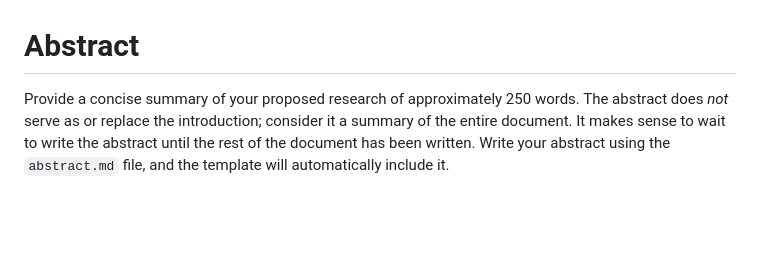
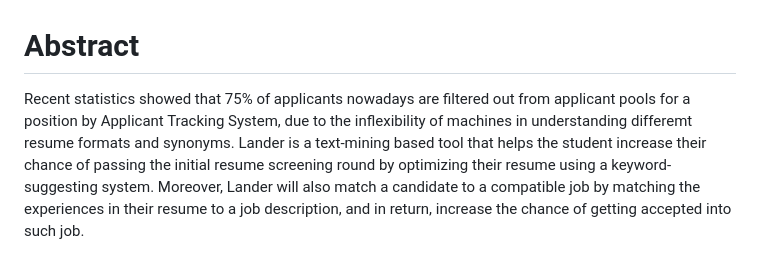
Before and after one commit to Mai1902/SeniorThesis_MaiNguyen, a Markdown page: abstract.md, the part around the change. Drawn GitHub-style; blank space fills up the shorter version.

```diff
--- a/abstract.md
+++ b/abstract.md
@@ -1,7 +1,3 @@
 # Abstract
 
-Provide a concise summary of your proposed research of approximately 250
-words. The abstract does _not_ serve as or replace the introduction; consider
-it a summary of the entire document. It makes sense to wait to write the abstract
-until the rest of the document has been written. Write your abstract using
-the `abstract.md` file, and the template will automatically include it.
+Recent statistics showed that 75% of applicants nowadays are filtered out from applicant pools for a position by Applicant Tracking System, due to the inflexibility of machines in understanding differemt resume formats and synonyms. Lander is a text-mining based tool that helps the student increase their chance of passing the initial resume screening round by optimizing their resume using a keyword-suggesting system. Moreover, Lander will also match a candidate to a compatible job by matching the experiences in their resume to a job description, and in return, increase the chance of getting accepted into such job.
```
Also changed, not shown: thesis.md (+43 -85 lines), thesis_template.md (added, +182 -0 lines), images/ATS.png (added), images/currentstate.png (added), images/jobjourney.png (added), images/techjobcut.png (added), 1 other file.
